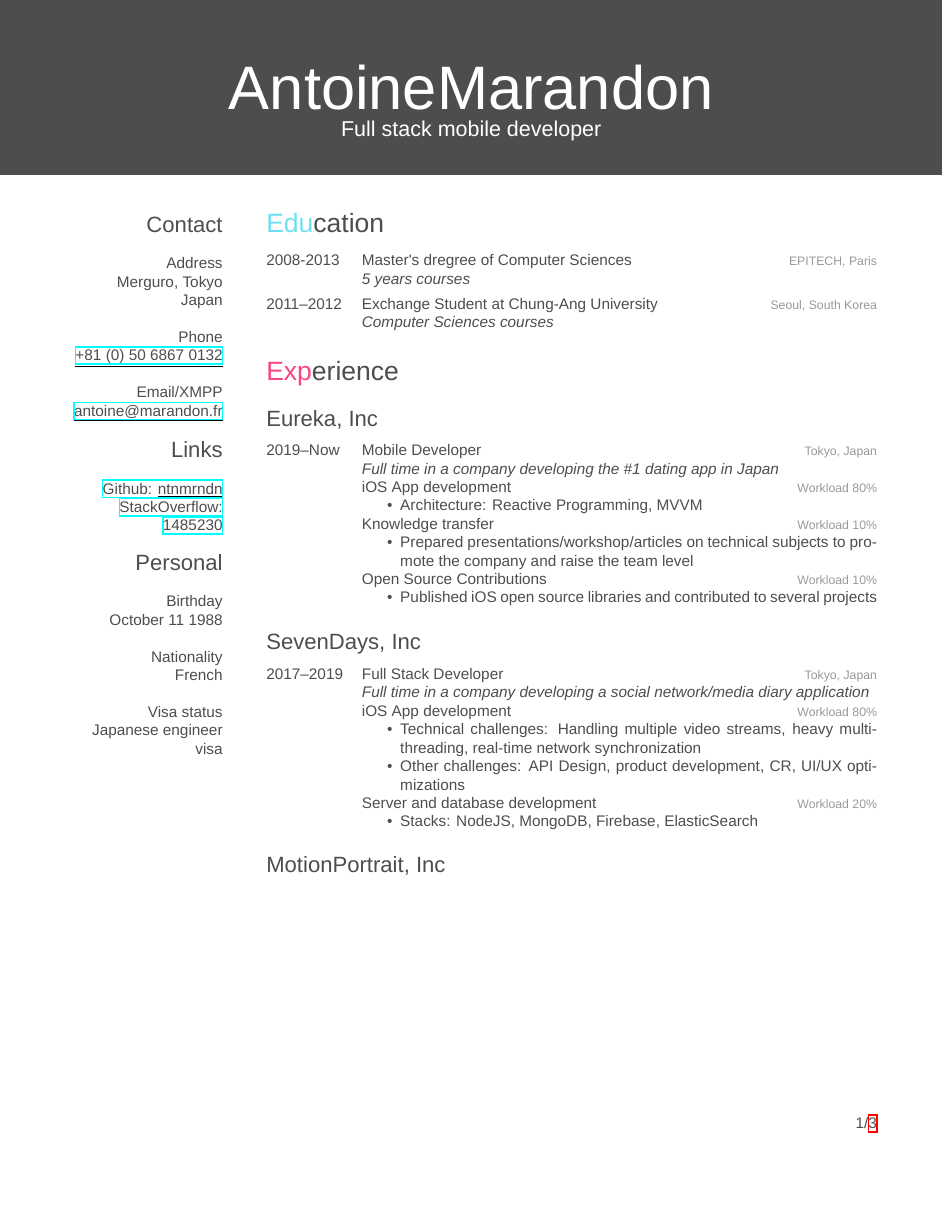
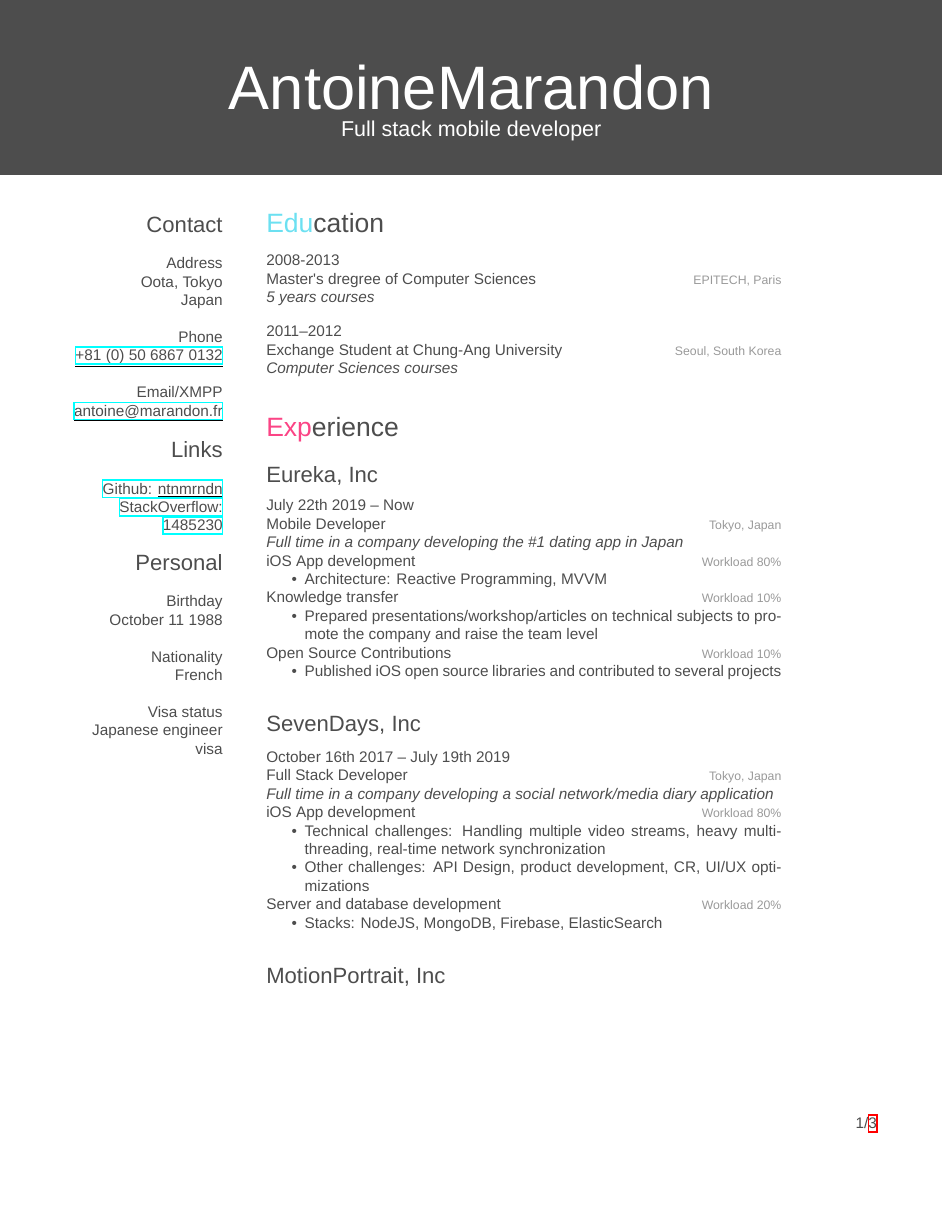
Before and after one commit to ntnmrndn/Resume, a LaTeX CV (cv.tex, which reads template/friggeri-cv.cls): page 1 of 3. Compiled offline with XeLaTeX; a missing font is replaced by an installed copy or a similar font.

Commit message:
Add dates, tweak spacing

```diff
--- a/cv.tex
+++ b/cv.tex
@@ -34,7 +34,7 @@
 \section{Contact}
 ~
 \textbf{Address}
-Merguro, Tokyo
+Oota, Tokyo
 Japan
 ~
 \textbf{Phone}
@@ -100,7 +100,7 @@ Japanese engineer visa
 %------------------------------------------------
 
 \entry
-{2019--Now}
+{July 22th 2019 -- Now}
 {Mobile Developer}
 {Tokyo, Japan}
 {\emph{Full time in a company developing the \#1 dating app in Japan}
@@ -134,7 +134,7 @@ Japanese engineer visa
 %------------------------------------------------
 
 \entry
-{2017--2019}
+{October 16th 2017 -- July 19th 2019}
 {Full Stack Developer}
 {Tokyo, Japan}
 {\emph{Full time in a company developing a social network/media diary application}
--- a/template/friggeri-cv.cls
+++ b/template/friggeri-cv.cls
@@ -157,7 +157,8 @@
 }
 \renewcommand{\bfseries}{\headingfont\color{headercolor}}
 \newcommand{\entry}[4]{%
-  #1&\parbox[t]{11.8cm}{%
+
+  #1&\\\vspace{\parsep}\parbox[t]{11.8cm}{%
     \textbf{#2}%
     \hfill%
     {\footnotesize\addfontfeature{Color=lightgray} #3}\\%
```
Also changed, not shown: CV_Antoine_MARANDON_2022-02.pdf, cv.tex (6 more changed lines), 1 other file.
